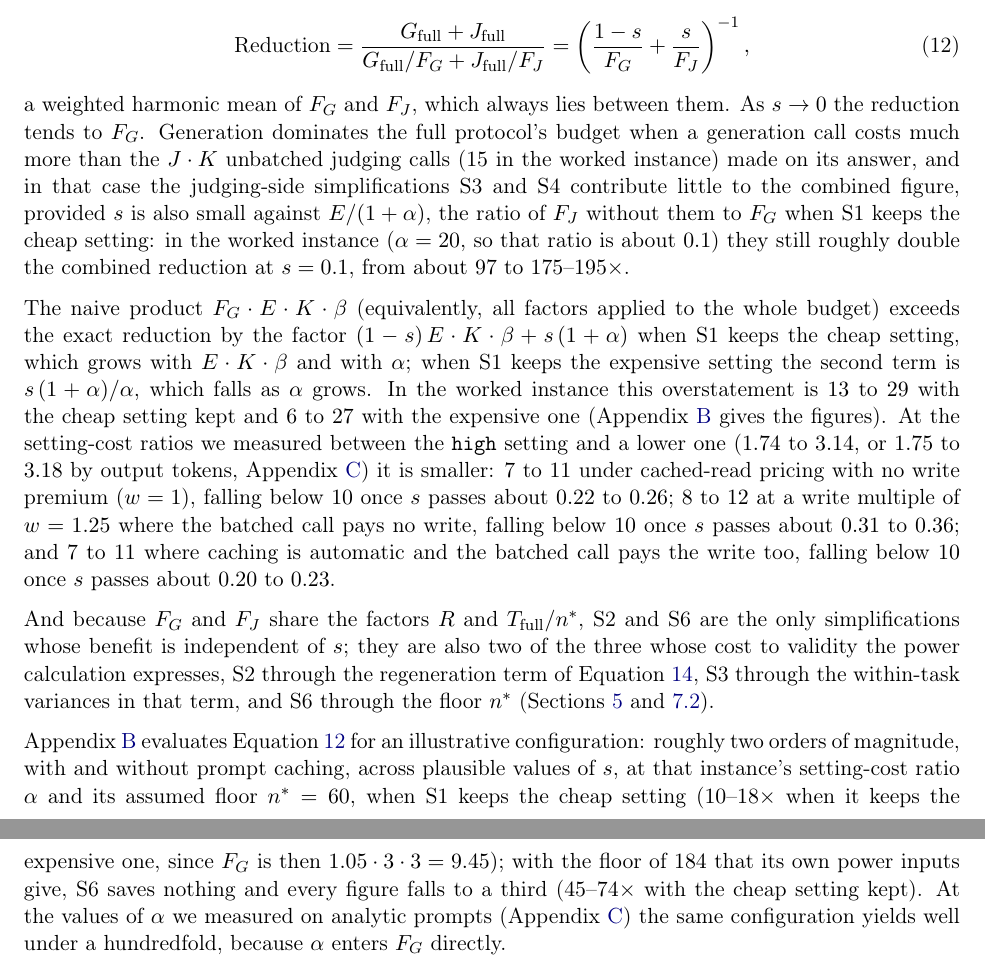
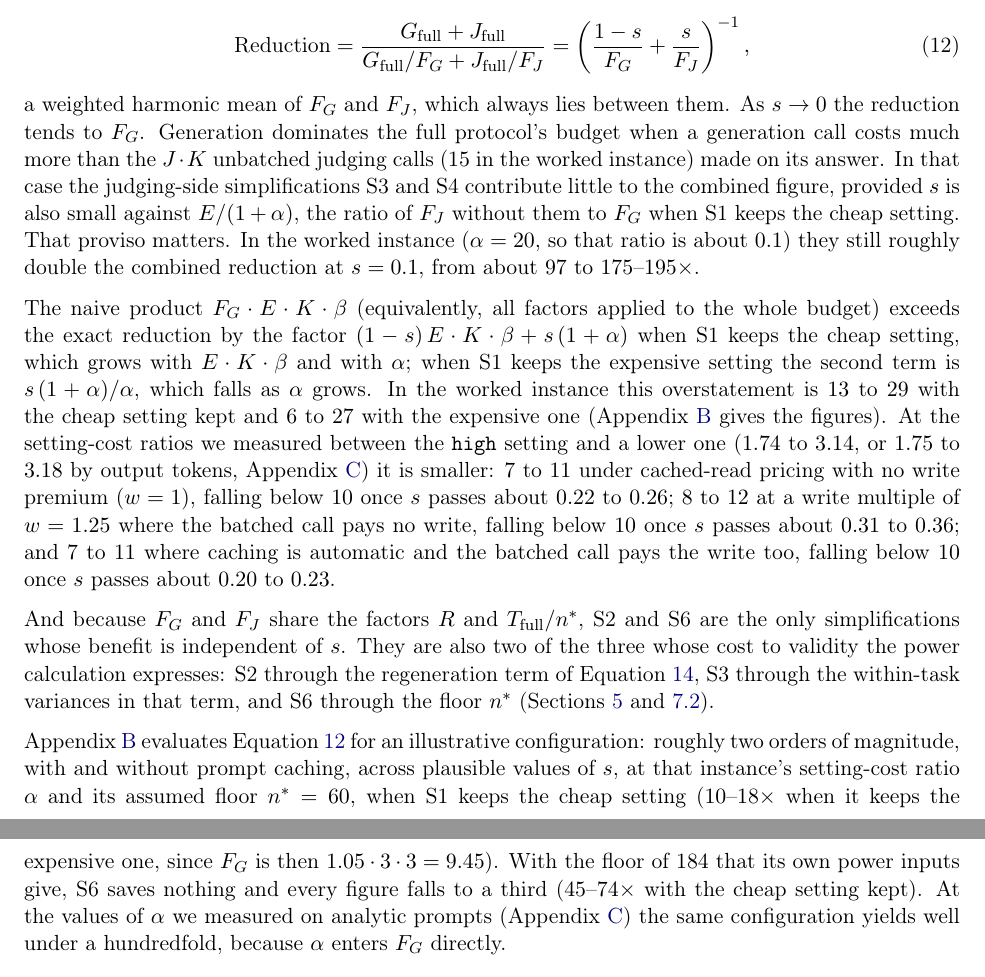
Before and after one commit to SiomaraDAILFT/AI-Benchmarking, a LaTeX paper (paper/main.tex): two parts of pages 15 and 16 of 46, joined at a grey line, cut so that both start at the same text. Compiled offline with pdfLaTeX.

Commit message:
Paper: Section 6 - three qualifications brought out of colons and semicolons (14 Nov 04:4x pass)
Co-Authored-By: Claude Opus 5.5 <noreply@anthropic.com>
Claude-Session: https://claude.ai/code/session_01VpDmrs92QWFVebEAxpTt2s

```diff
--- a/paper/main.tex
+++ b/paper/main.tex
@@ -423,16 +423,16 @@ J_{\text{full}}/F_J$, so
 J_{\text{full}}/F_J} = \left( \frac{1-s}{F_G} + \frac{s}{F_J} \right)^{-1},
 \label{eq:cumulative}
 \end{equation}
-a weighted harmonic mean of $F_G$ and $F_J$, which always lies between them. As $s \to 0$ the reduction tends to $F_G$. Generation dominates the full protocol's budget when a generation call costs much more than the $J \cdot K$ unbatched judging calls ($15$ in the worked instance) made on its answer, and in that case the judging-side
-simplifications S3 and S4 contribute little to the combined figure, provided $s$ is also small against $E/(1+\alpha)$, the ratio of $F_J$ without them to $F_G$ when S1 keeps the cheap setting: in the worked instance ($\alpha = 20$, so that ratio is about $0.1$) they still roughly double the combined reduction at $s = 0.1$, from about $97$ to $175$--$195\times$.
+a weighted harmonic mean of $F_G$ and $F_J$, which always lies between them. As $s \to 0$ the reduction tends to $F_G$. Generation dominates the full protocol's budget when a generation call costs much more than the $J \cdot K$ unbatched judging calls ($15$ in the worked instance) made on its answer. In that case the judging-side
+simplifications S3 and S4 contribute little to the combined figure, provided $s$ is also small against $E/(1+\alpha)$, the ratio of $F_J$ without them to $F_G$ when S1 keeps the cheap setting. That proviso matters. In the worked instance ($\alpha = 20$, so that ratio is about $0.1$) they still roughly double the combined reduction at $s = 0.1$, from about $97$ to $175$--$195\times$.
 
 The naive product $F_G \cdot E \cdot K \cdot \beta$ (equivalently, all factors applied to the whole budget) exceeds the exact reduction by the factor $(1-s)\,E \cdot K \cdot \beta + s\,(1+\alpha)$ when S1 keeps the cheap setting, which grows with $E \cdot K \cdot \beta$ and with $\alpha$; when S1 keeps the expensive setting the second term is $s\,(1+\alpha)/\alpha$, which falls as $\alpha$ grows. In the worked instance this overstatement is $13$ to $29$ with the cheap setting kept and $6$ to $27$ with the expensive one (Appendix~\ref{app:worked} gives the figures). At the setting-cost ratios we measured between the \texttt{high} setting and a lower one ($1.74$ to $3.14$, or $1.75$ to $3.18$ by output tokens, Appendix~\ref{app:measurements}) it is smaller: $7$ to $11$ under cached-read pricing with no write premium ($w = 1$), falling below $10$ once $s$ passes about $0.22$ to $0.26$; $8$ to $12$ at a write multiple of $w = 1.25$ where the batched call pays no write, falling below $10$ once $s$ passes about $0.31$ to $0.36$; and $7$ to $11$ where caching is automatic and the batched call pays the write too, falling below $10$ once $s$ passes about $0.20$ to $0.23$.
 
 And because $F_G$ and $F_J$ share the factors $R$ and
 $T_{\text{full}}/n^*$, S2 and S6 are the only simplifications whose benefit is
-independent of $s$; they are also two of the three whose cost to validity the power calculation expresses, S2 through the regeneration term of Equation~\ref{eq:variance-decomposition}, S3 through the within-task variances in that term, and S6 through the floor $n^*$ (Sections~\ref{sec:simplifications} and~\ref{sec:power}).
+independent of $s$. They are also two of the three whose cost to validity the power calculation expresses: S2 through the regeneration term of Equation~\ref{eq:variance-decomposition}, S3 through the within-task variances in that term, and S6 through the floor $n^*$ (Sections~\ref{sec:simplifications} and~\ref{sec:power}).
 
-Appendix~\ref{app:worked} evaluates Equation~\ref{eq:cumulative} for an illustrative configuration: roughly two orders of magnitude, with and without prompt caching, across plausible values of $s$, at that instance's setting-cost ratio $\alpha$ and its assumed floor $n^* = 60$, when S1 keeps the cheap setting ($10$--$18\times$ when it keeps the expensive one, since $F_G$ is then $1.05 \cdot 3 \cdot 3 = 9.45$); with the floor of $184$ that its own power inputs give, S6 saves nothing and every figure falls to a third ($45$--$74\times$ with the cheap setting kept). At the values of $\alpha$ we measured on analytic prompts (Appendix~\ref{app:measurements}) the same configuration yields well under a hundredfold, because $\alpha$ enters $F_G$ directly.
+Appendix~\ref{app:worked} evaluates Equation~\ref{eq:cumulative} for an illustrative configuration: roughly two orders of magnitude, with and without prompt caching, across plausible values of $s$, at that instance's setting-cost ratio $\alpha$ and its assumed floor $n^* = 60$, when S1 keeps the cheap setting ($10$--$18\times$ when it keeps the expensive one, since $F_G$ is then $1.05 \cdot 3 \cdot 3 = 9.45$). With the floor of $184$ that its own power inputs give, S6 saves nothing and every figure falls to a third ($45$--$74\times$ with the cheap setting kept). At the values of $\alpha$ we measured on analytic prompts (Appendix~\ref{app:measurements}) the same configuration yields well under a hundredfold, because $\alpha$ enters $F_G$ directly.
 
 \sectionbreak
 \section{Statistical Constraints on the Simplifications}
```
Also changed, not shown: paper/CORRECTIONS.md (+10 -0 lines), paper/main.pdf.
